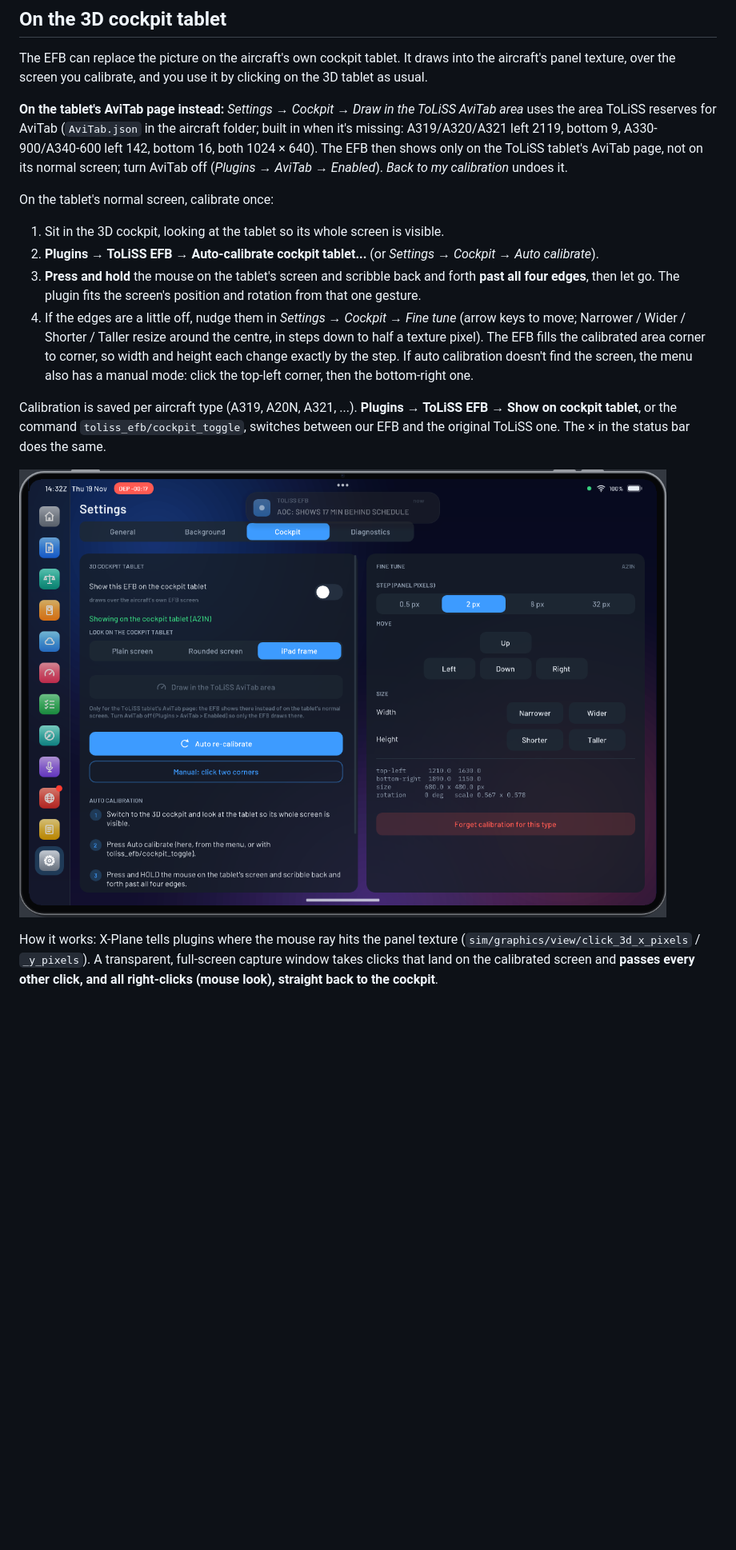
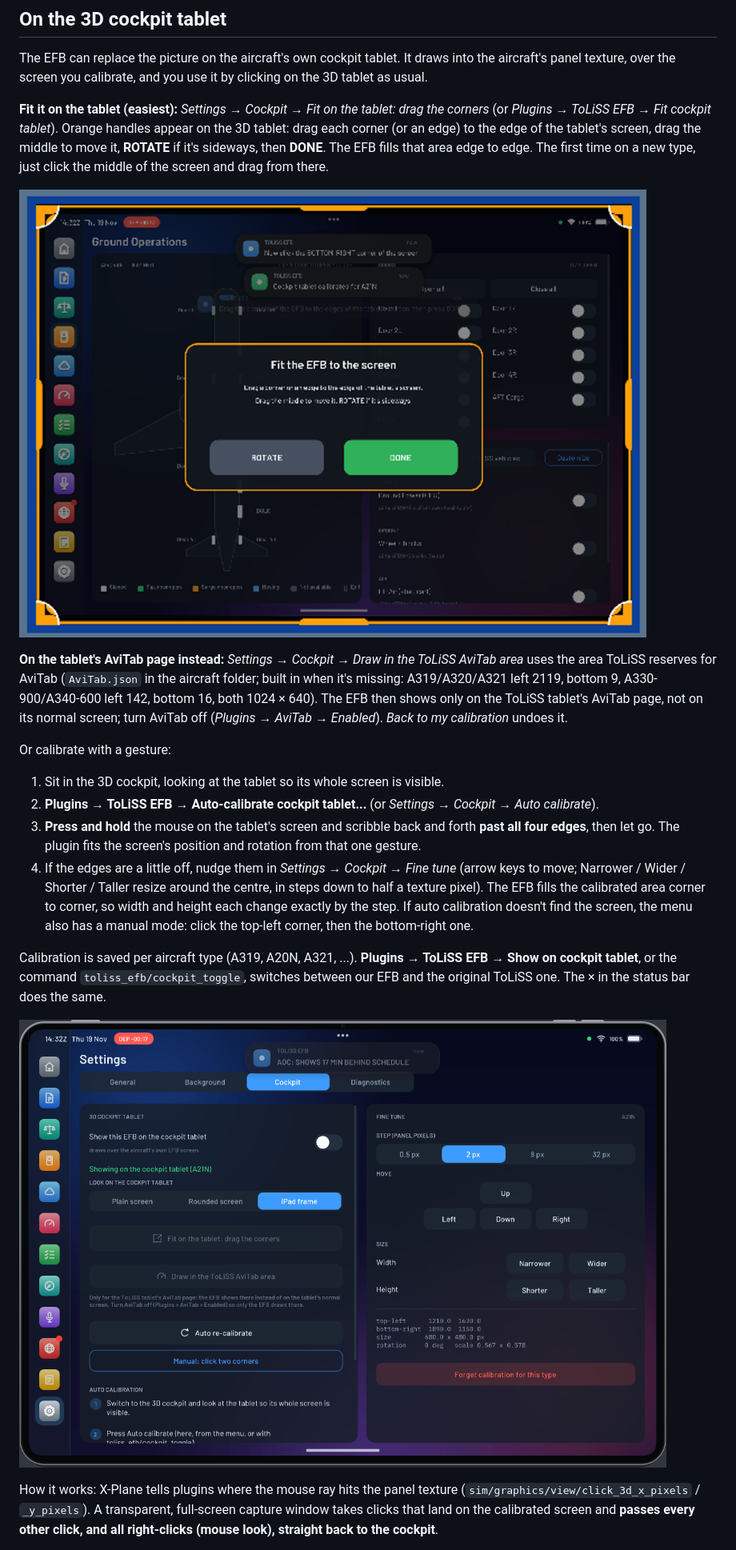
Before and after one commit to abdulkareem140/toliss-efb-releases, a Markdown page: README.md, the part around the change. Shown at 80% size. Drawn GitHub-style; pictures changed too: docs/screenshots/cockpit_edit.png (added), docs/screenshots/settings_cockpit.png; blank space fills up the shorter version.

Commit message:
ToLiSS EFB v1.9.5

```diff
--- a/README.md
+++ b/README.md
@@ -60,13 +60,20 @@ The EFB can replace the picture on the aircraft's own cockpit tablet. It draws i
 aircraft's panel texture, over the screen you calibrate, and you use it by clicking on the
 3D tablet as usual.
 
+**Fit it on the tablet (easiest):** *Settings → Cockpit → Fit on the tablet: drag the corners* (or *Plugins →
+ToLiSS EFB → Fit cockpit tablet*). Orange handles appear on the 3D tablet: drag each corner (or an edge) to the edge
+of the tablet's screen, drag the middle to move it, **ROTATE** if it's sideways, then **DONE**. The EFB fills that
+area edge to edge. The first time on a new type, just click the middle of the screen and drag from there.
+
+![Fit on the tablet](docs/screenshots/cockpit_edit.png)
+
 **On the tablet's AviTab page instead:** *Settings → Cockpit → Draw in the ToLiSS AviTab area* uses the area
 ToLiSS reserves for AviTab (`AviTab.json` in the aircraft folder; built in when it's missing: A319/A320/A321 left
 2119, bottom 9, A330-900/A340-600 left 142, bottom 16, both 1024 × 640). The EFB then shows only on the ToLiSS
 tablet's AviTab page, not on its normal screen; turn AviTab off (*Plugins → AviTab → Enabled*). *Back to my
 calibration* undoes it.
 
-On the tablet's normal screen, calibrate once:
+Or calibrate with a gesture:
 
 1. Sit in the 3D cockpit, looking at the tablet so its whole screen is visible.
 2. **Plugins → ToLiSS EFB → Auto-calibrate cockpit tablet...** (or *Settings → Cockpit → Auto calibrate*).
```
Also changed, not shown: CHANGELOG.md (+5 -0 lines).
